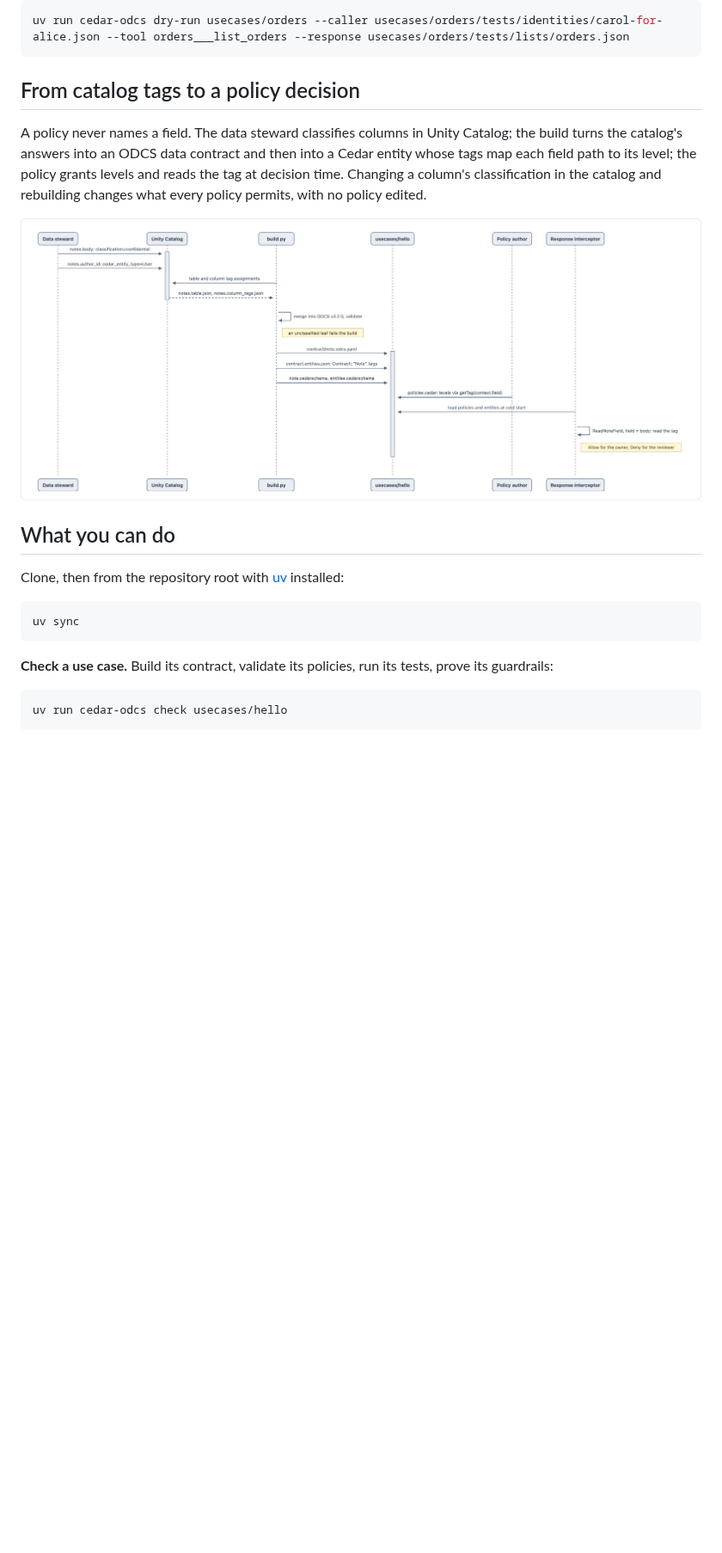
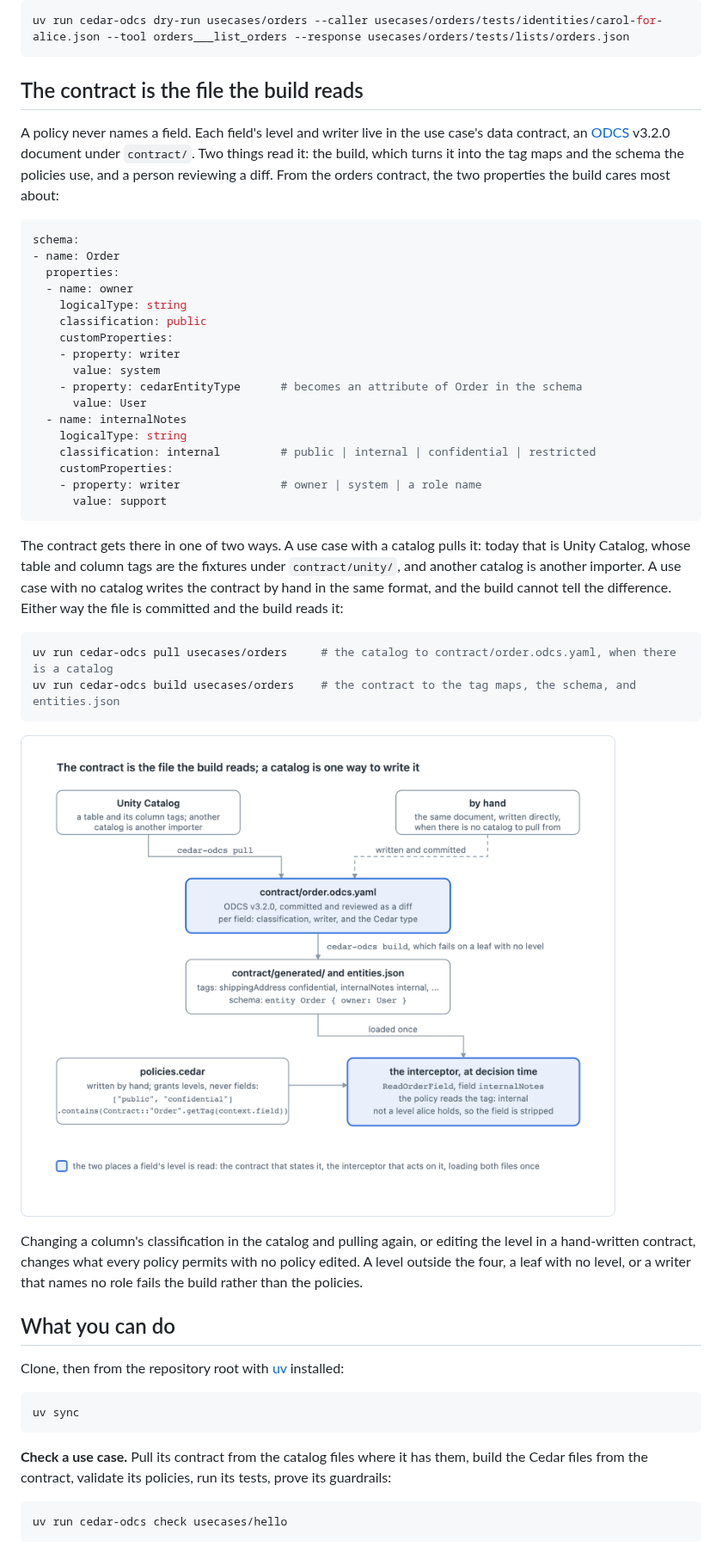
Before and after one commit to samdengler/cedar-odcs, a Markdown page: README.md, the part around one of its changes. Shown at 86% size. Drawn GitHub-style; pictures changed too: images/catalog-tags-to-policy.png; blank space fills up the shorter version.

Commit message:
The ODCS contract as the file the build reads: README section, learning pages, third diagram

````diff
--- a/README.md
+++ b/README.md
@@ -20,11 +20,40 @@ The same case from the command line, with the three orders as the response:
 uv run cedar-odcs dry-run usecases/orders --caller usecases/orders/tests/identities/carol-for-alice.json --tool orders___list_orders --response usecases/orders/tests/lists/orders.json
 ```
 
-## From catalog tags to a policy decision
+## The contract is the file the build reads
 
-A policy never names a field. The data steward classifies columns in Unity Catalog; the build turns the catalog's answers into an ODCS data contract and then into a Cedar entity whose tags map each field path to its level; the policy grants levels and reads the tag at decision time. Changing a column's classification in the catalog and rebuilding changes what every policy permits, with no policy edited.
+A policy never names a field. Each field's level and writer live in the use case's data contract, an [ODCS](https://bitol-io.github.io/open-data-contract-standard/) v3.2.0 document under `contract/`. Two things read it: the build, which turns it into the tag maps and the schema the policies use, and a person reviewing a diff. From the orders contract, the two properties the build cares most about:
 
-![From column tags in Unity Catalog, through the contract build, to the policy reading a tag at decision time](images/catalog-tags-to-policy.png)
+```yaml
+schema:
+- name: Order
+  properties:
+  - name: owner
+    logicalType: string
+    classification: public
+    customProperties:
+    - property: writer
+      value: system
+    - property: cedarEntityType      # becomes an attribute of Order in the schema
+      value: User
+  - name: internalNotes
+    logicalType: string
+    classification: internal         # public | internal | confidential | restricted
+    customProperties:
+    - property: writer               # owner | system | a role name
+      value: support
+```
+
+The contract gets there in one of two ways. A use case with a catalog pulls it: today that is Unity Catalog, whose table and column tags are the fixtures under `contract/unity/`, and another catalog is another importer. A use case with no catalog writes the contract by hand in the same format, and the build cannot tell the difference. Either way the file is committed and the build reads it:
+
+```sh
+uv run cedar-odcs pull usecases/orders     # the catalog to contract/order.odcs.yaml, when there is a catalog
+uv run cedar-odcs build usecases/orders    # the contract to the tag maps, the schema, and entities.json
+```
+
+![Unity Catalog, or a hand-written file, produces the ODCS contract; the build turns the contract into the tag maps and the schema; the policies grant levels and the interceptor reads a field's tag at decision time](images/catalog-tags-to-policy.png)
+
+Changing a column's classification in the catalog and pulling again, or editing the level in a hand-written contract, changes what every policy permits with no policy edited. A level outside the four, a leaf with no level, or a writer that names no role fails the build rather than the policies.
 
 ## What you can do
 
@@ -34,7 +63,7 @@ Clone, then from the repository root with [uv](https://docs.astral.sh/uv/) insta
 uv sync
 ```
 
-**Check a use case.** Build its contract, validate its policies, run its tests, prove its guardrails:
+**Check a use case.** Pull its contract from the catalog files where it has them, build the Cedar files from the contract, validate its policies, run its tests, prove its guardrails:
 
 ```sh
 uv run cedar-odcs check usecases/hello
````
Also changed, not shown: other parts of README.md (+1 -1 lines), images/gateway-response-interceptor.png, 4 other files.
